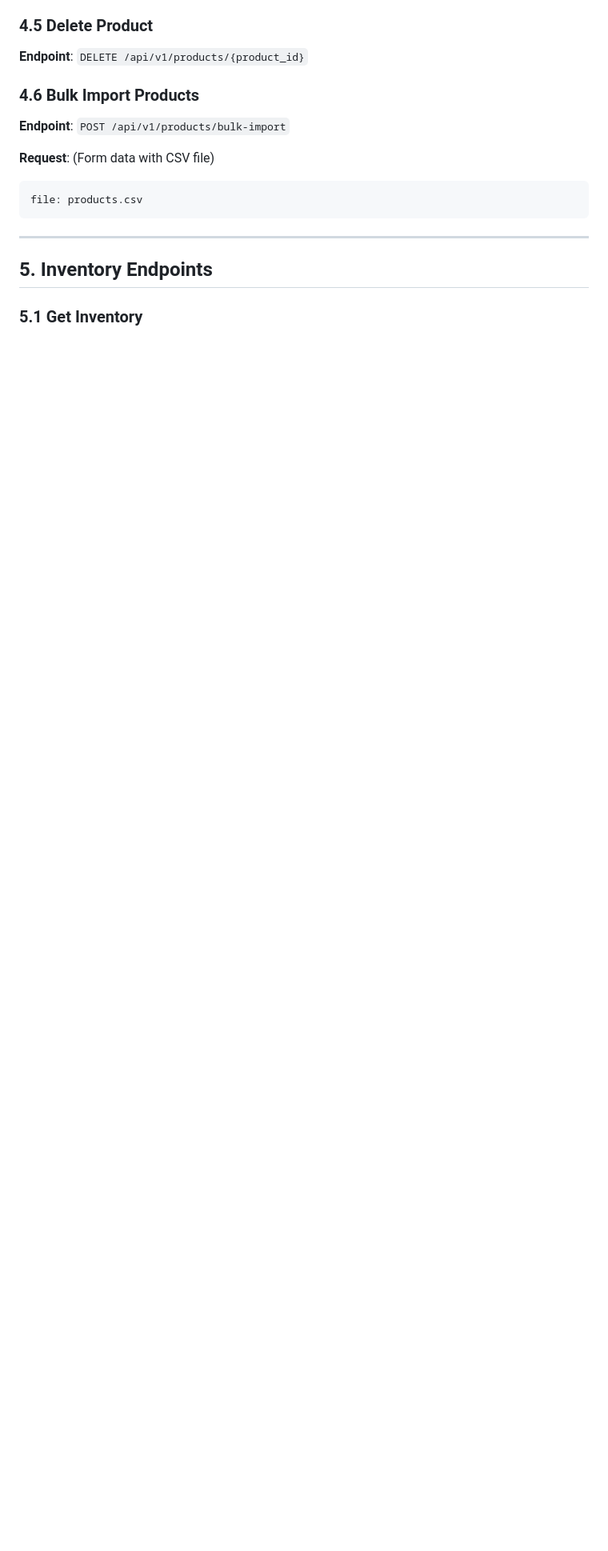
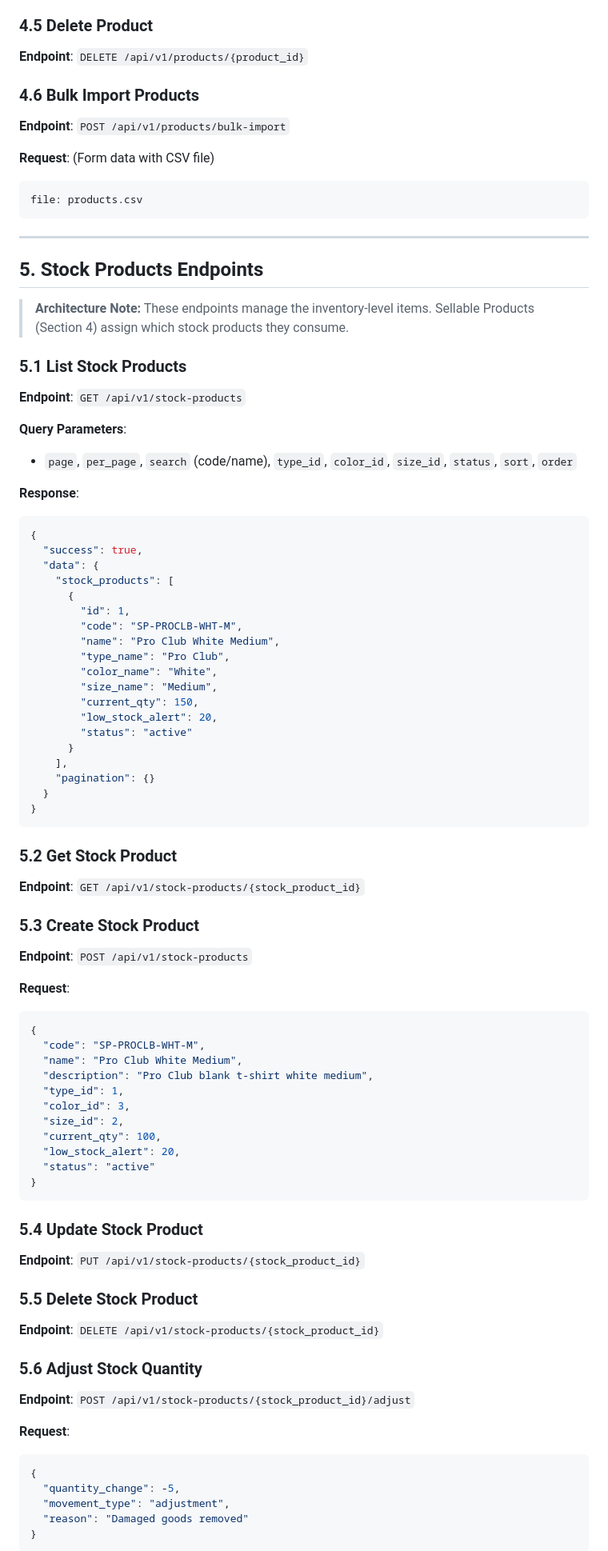
Before and after one commit to sh3ki/dream_blanks_pos_system, a Markdown page: project-api-endpoints.md, the part around one of its changes. Shown at 80% size. Rendered like a GitHub page; blank space fills up the shorter version.

````diff
--- a/project-api-endpoints.md
+++ b/project-api-endpoints.md
@@ -358,6 +358,75 @@ file: products.csv
 
 ---
 
-## 5. Inventory Endpoints
+## 5. Stock Products Endpoints
 
-### 5.1 Get Inventory
+> **Architecture Note:** These endpoints manage the inventory-level items. Sellable Products (Section 4) assign which stock products they consume.
+
+### 5.1 List Stock Products
+**Endpoint**: `GET /api/v1/stock-products`
+
+**Query Parameters**:
+- `page`, `per_page`, `search` (code/name), `type_id`, `color_id`, `size_id`, `status`, `sort`, `order`
+
+**Response**:
+```json
+{
+  "success": true,
+  "data": {
+    "stock_products": [
+      {
+        "id": 1,
+        "code": "SP-PROCLB-WHT-M",
+        "name": "Pro Club White Medium",
+        "type_name": "Pro Club",
+        "color_name": "White",
+        "size_name": "Medium",
+        "current_qty": 150,
+        "low_stock_alert": 20,
+        "status": "active"
+      }
+    ],
+    "pagination": {}
+  }
+}
+```
+
+### 5.2 Get Stock Product
+**Endpoint**: `GET /api/v1/stock-products/{stock_product_id}`
+
+### 5.3 Create Stock Product
+**Endpoint**: `POST /api/v1/stock-products`
+
+**Request**:
+```json
+{
+  "code": "SP-PROCLB-WHT-M",
+  "name": "Pro Club White Medium",
+  "description": "Pro Club blank t-shirt white medium",
+  "type_id": 1,
+  "color_id": 3,
+  "size_id": 2,
+  "current_qty": 100,
+  "low_stock_alert": 20,
+  "status": "active"
+}
+```
+
+### 5.4 Update Stock Product
+**Endpoint**: `PUT /api/v1/stock-products/{stock_product_id}`
+
+### 5.5 Delete Stock Product
+**Endpoint**: `DELETE /api/v1/stock-products/{stock_product_id}`
+
+### 5.6 Adjust Stock Quantity
+**Endpoint**: `POST /api/v1/stock-products/{stock_product_id}/adjust`
+
+**Request**:
+```json
+{
+  "quantity_change": -5,
+  "movement_type": "adjustment",
+  "reason": "Damaged goods removed"
+}
+```
+
````
Also changed, not shown: other parts of project-api-endpoints.md (+70 -14 lines).
